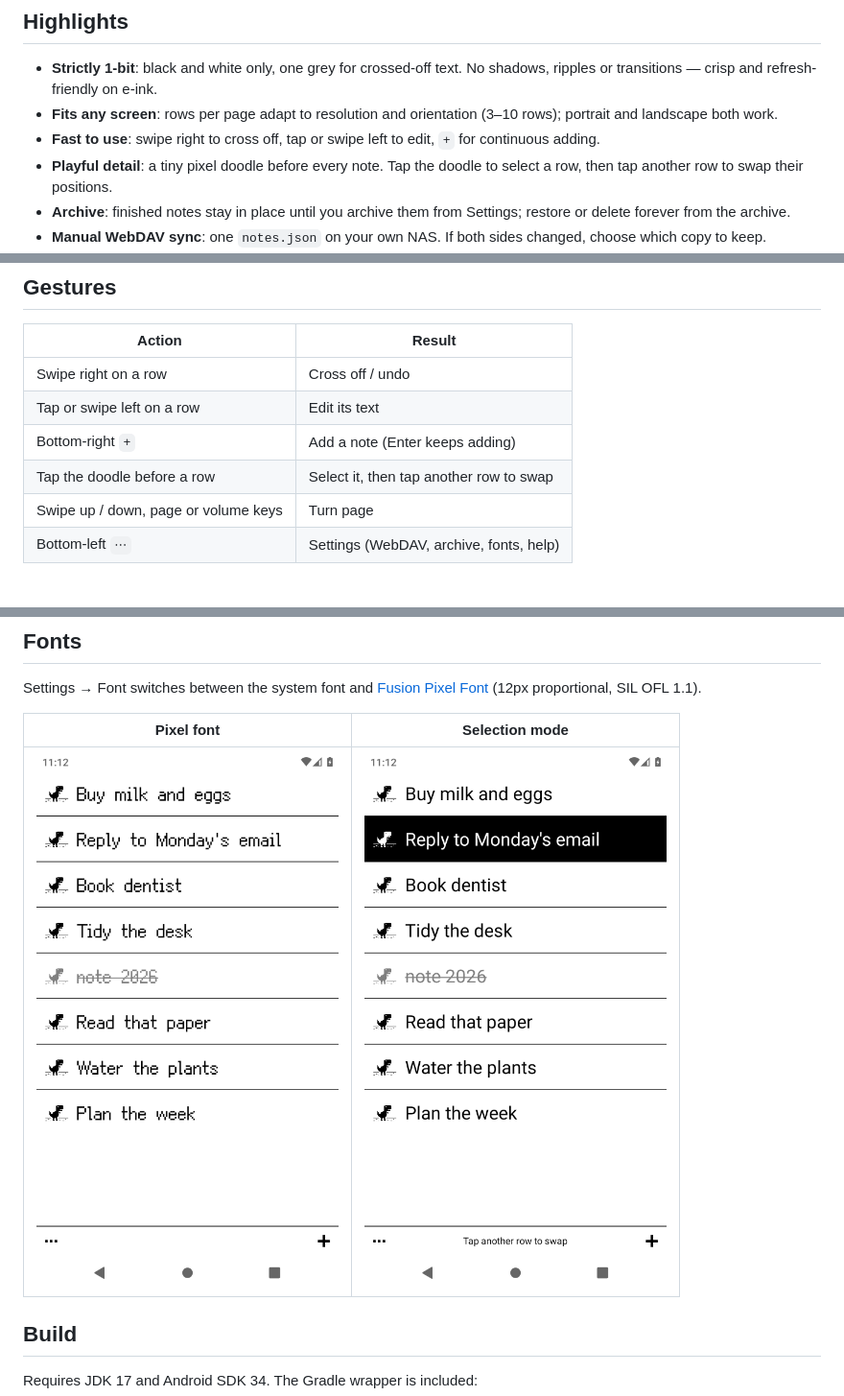
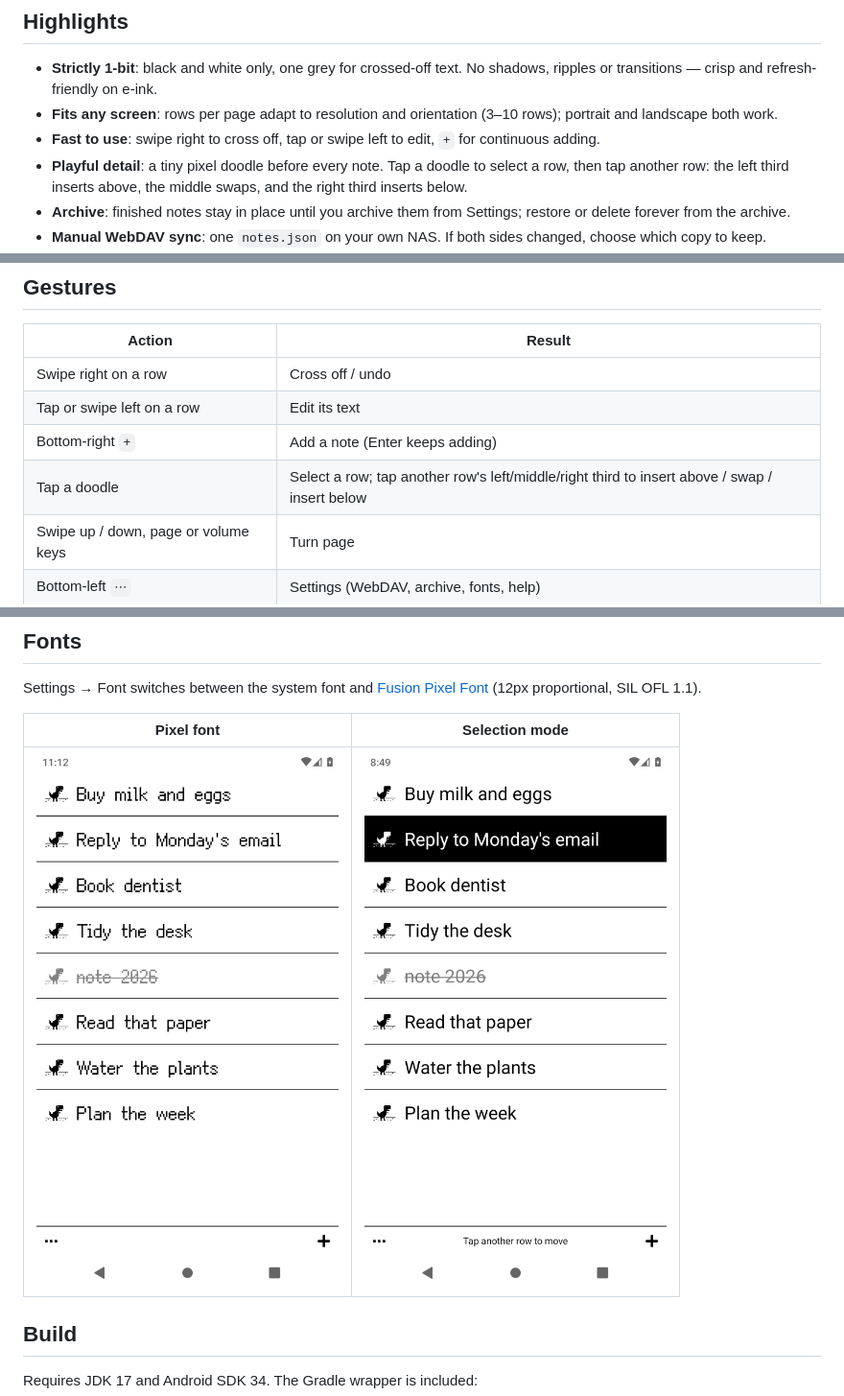
Before and after one commit to yuyao110120/EinkMemo, a Markdown page: README.md, 3 parts joined by grey strips. Shown: that part at 96% size. Drawn GitHub-style; pictures changed too: docs/screenshots/en-swap.png.

```diff
--- a/README.md
+++ b/README.md
@@ -13,7 +13,7 @@ EinkMemo is a tiny notes / to-do app designed for e-ink readers and any Android
 - **Strictly 1-bit**: black and white only, one grey for crossed-off text. No shadows, ripples or transitions — crisp and refresh-friendly on e-ink.
 - **Fits any screen**: rows per page adapt to resolution and orientation (3–10 rows); portrait and landscape both work.
 - **Fast to use**: swipe right to cross off, tap or swipe left to edit, `+` for continuous adding.
-- **Playful detail**: a tiny pixel doodle before every note. Tap the doodle to select a row, then tap another row to swap their positions.
+- **Playful detail**: a tiny pixel doodle before every note. Tap a doodle to select a row, then tap another row: the left third inserts above, the middle swaps, and the right third inserts below.
 - **Archive**: finished notes stay in place until you archive them from Settings; restore or delete forever from the archive.
 - **Manual WebDAV sync**: one `notes.json` on your own NAS. If both sides changed, choose which copy to keep.
 - **Keystore-protected credentials**: WebDAV username and password are encrypted with AES-256-GCM via the Android Keystore.
@@ -37,7 +37,7 @@ The APK is debug-signed for sideloading and needs no Google services.
 | Swipe right on a row | Cross off / undo |
 | Tap or swipe left on a row | Edit its text |
 | Bottom-right `+` | Add a note (Enter keeps adding) |
-| Tap the doodle before a row | Select it, then tap another row to swap |
+| Tap a doodle | Select a row; tap another row's left/middle/right third to insert above / swap / insert below |
 | Swipe up / down, page or volume keys | Turn page |
 | Bottom-left `⋯` | Settings (WebDAV, archive, fonts, help) |
 
```
Also changed, not shown: README.zh-CN.md (+2 -2 lines), docs/SPEC.md (+1 -1 lines), docs/releases/v0.13.0.md (added, +23 -0 lines), docs/screenshots/en-help.png, 6 other files.
